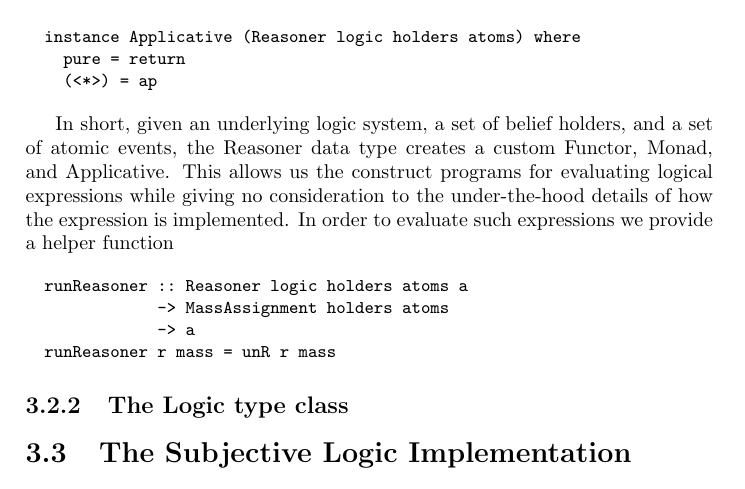
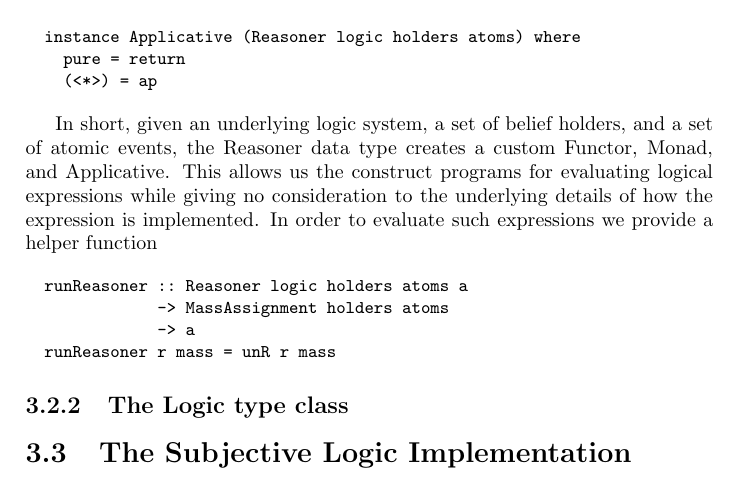
Before and after one commit to bstamour/SLHS, a LaTeX document (docs/research-outline-2.tex): part of page 6 of 6, cut so that both start at the same text. Compiled offline with pdfLaTeX.

Commit message:
Fixed a merge, added comments. Document changed.

```diff
--- a/docs/research-outline-2.tex
+++ b/docs/research-outline-2.tex
@@ -151,7 +151,7 @@ Reasoner.
 In short, given an underlying logic system, a set of belief holders, and a set of
 atomic events, the Reasoner data type creates a custom Functor, Monad, and Applicative.
 This allows us the construct programs for evaluating logical expressions while giving no
-consideration to the under-the-hood details of how the expression is implemented. In order
+consideration to the underlying details of how the expression is implemented. In order
 to evaluate such expressions we provide a helper function
 
 \begin{code}
```
Also changed, not shown: code/Reasoner2.hs.
